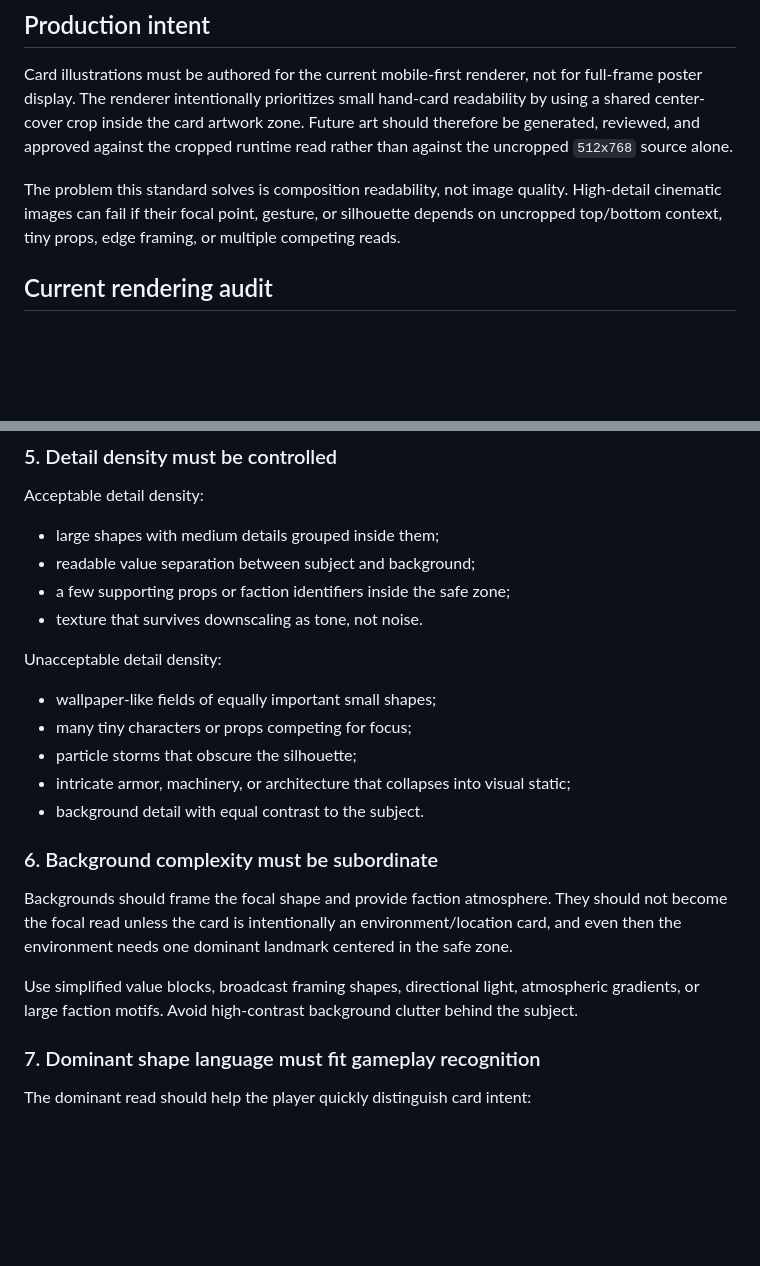
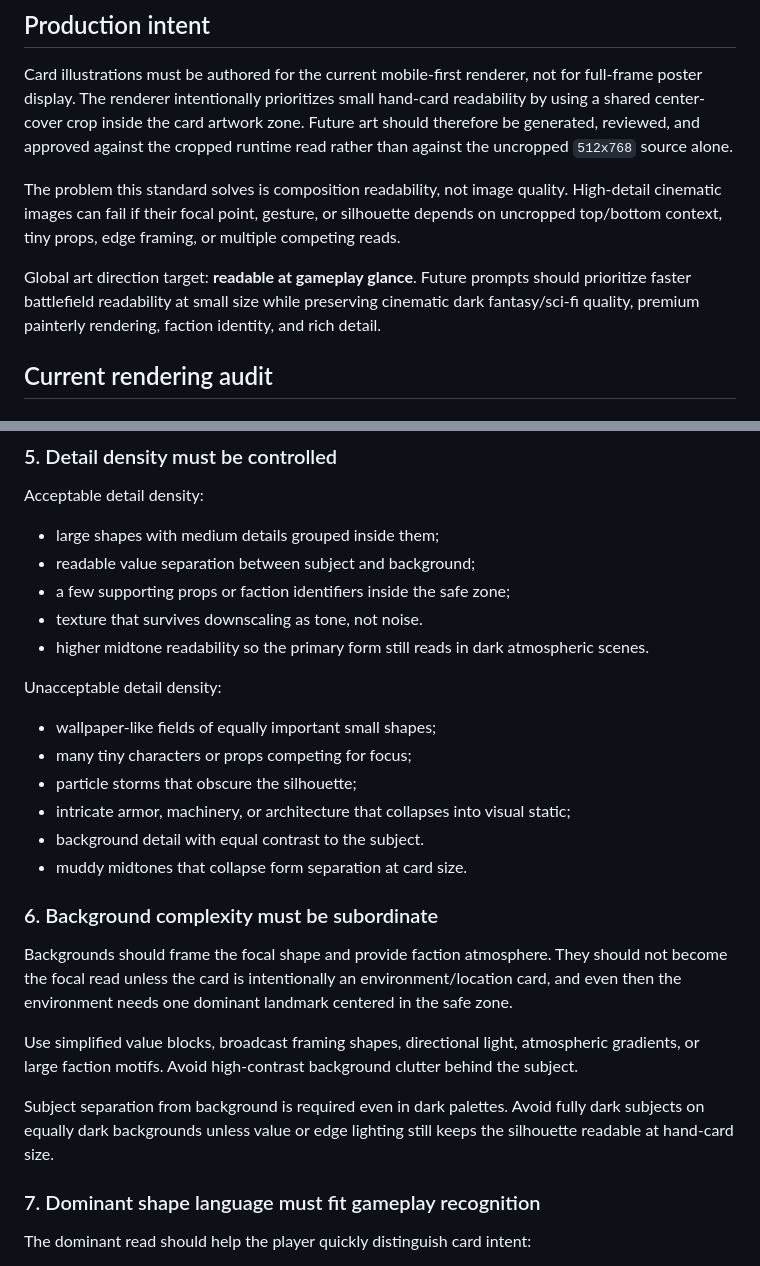
Before and after one commit to lukaszpeciak91-sys/Gridfall-Tactics, a Markdown page: docs/art/card-illustration-composition.md, 2 parts joined by grey strips. GitHub-like rendering; blank space fills up the shorter version.

```diff
--- a/docs/art/card-illustration-composition.md
+++ b/docs/art/card-illustration-composition.md
@@ -7,6 +7,8 @@ This document formalizes the production composition rules for Gridfall Tactics c
 Card illustrations must be authored for the current mobile-first renderer, not for full-frame poster display. The renderer intentionally prioritizes small hand-card readability by using a shared center-cover crop inside the card artwork zone. Future art should therefore be generated, reviewed, and approved against the cropped runtime read rather than against the uncropped `512x768` source alone.
 
 The problem this standard solves is composition readability, not image quality. High-detail cinematic images can fail if their focal point, gesture, or silhouette depends on uncropped top/bottom context, tiny props, edge framing, or multiple competing reads.
+
+Global art direction target: **readable at gameplay glance**. Future prompts should prioritize faster battlefield readability at small size while preserving cinematic dark fantasy/sci-fi quality, premium painterly rendering, faction identity, and rich detail.
 
 ## Current rendering audit
 
@@ -105,6 +122,7 @@ Acceptable detail density:
 - readable value separation between subject and background;
 - a few supporting props or faction identifiers inside the safe zone;
 - texture that survives downscaling as tone, not noise.
+- higher midtone readability so the primary form still reads in dark atmospheric scenes.
 
 Unacceptable detail density:
 
@@ -113,12 +131,15 @@ Unacceptable detail density:
 - particle storms that obscure the silhouette;
 - intricate armor, machinery, or architecture that collapses into visual static;
 - background detail with equal contrast to the subject.
+- muddy midtones that collapse form separation at card size.
 
 ### 6. Background complexity must be subordinate
 
 Backgrounds should frame the focal shape and provide faction atmosphere. They should not become the focal read unless the card is intentionally an environment/location card, and even then the environment needs one dominant landmark centered in the safe zone.
 
 Use simplified value blocks, broadcast framing shapes, directional light, atmospheric gradients, or large faction motifs. Avoid high-contrast background clutter behind the subject.
+
+Subject separation from background is required even in dark palettes. Avoid fully dark subjects on equally dark backgrounds unless value or edge lighting still keeps the silhouette readable at hand-card size.
 
 ### 7. Dominant shape language must fit gameplay recognition
 
```
Also changed, not shown: other parts of docs/art/card-illustration-composition.md (+38 -0 lines), docs/art/frozen-art-bible.md (+8 -0 lines).
